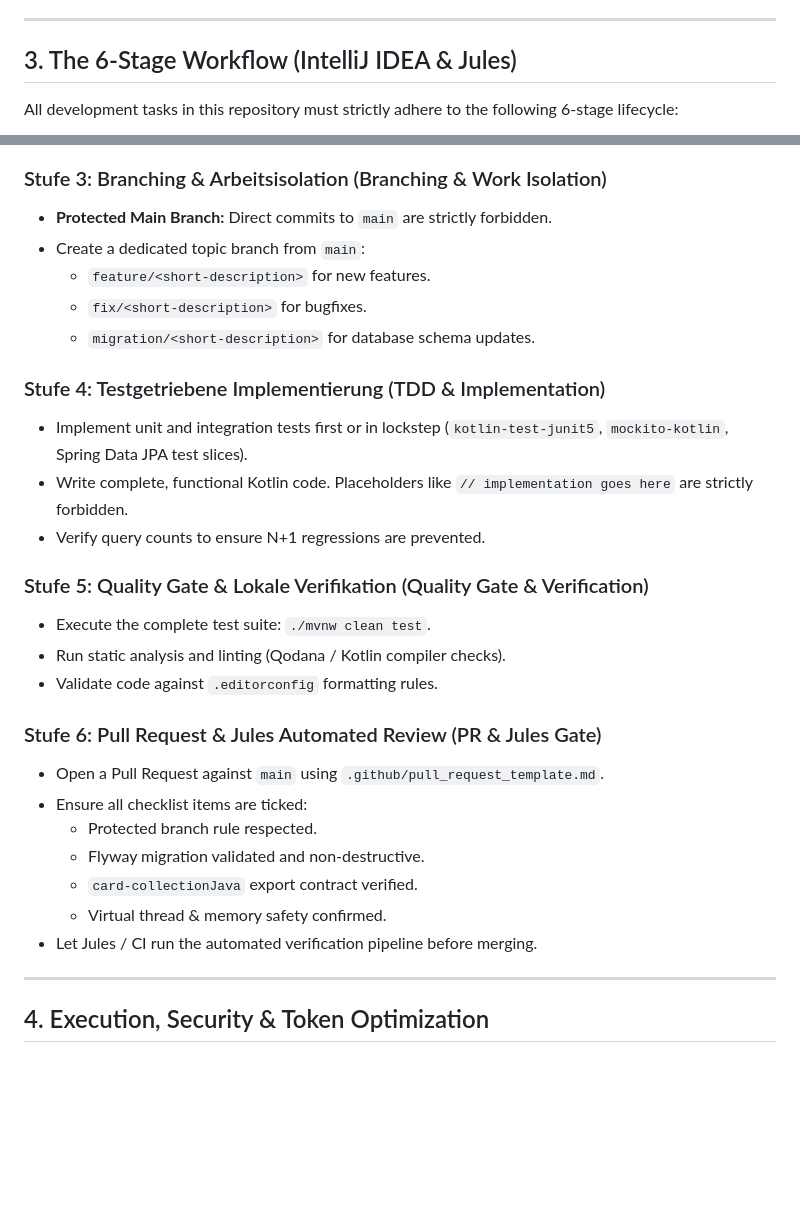
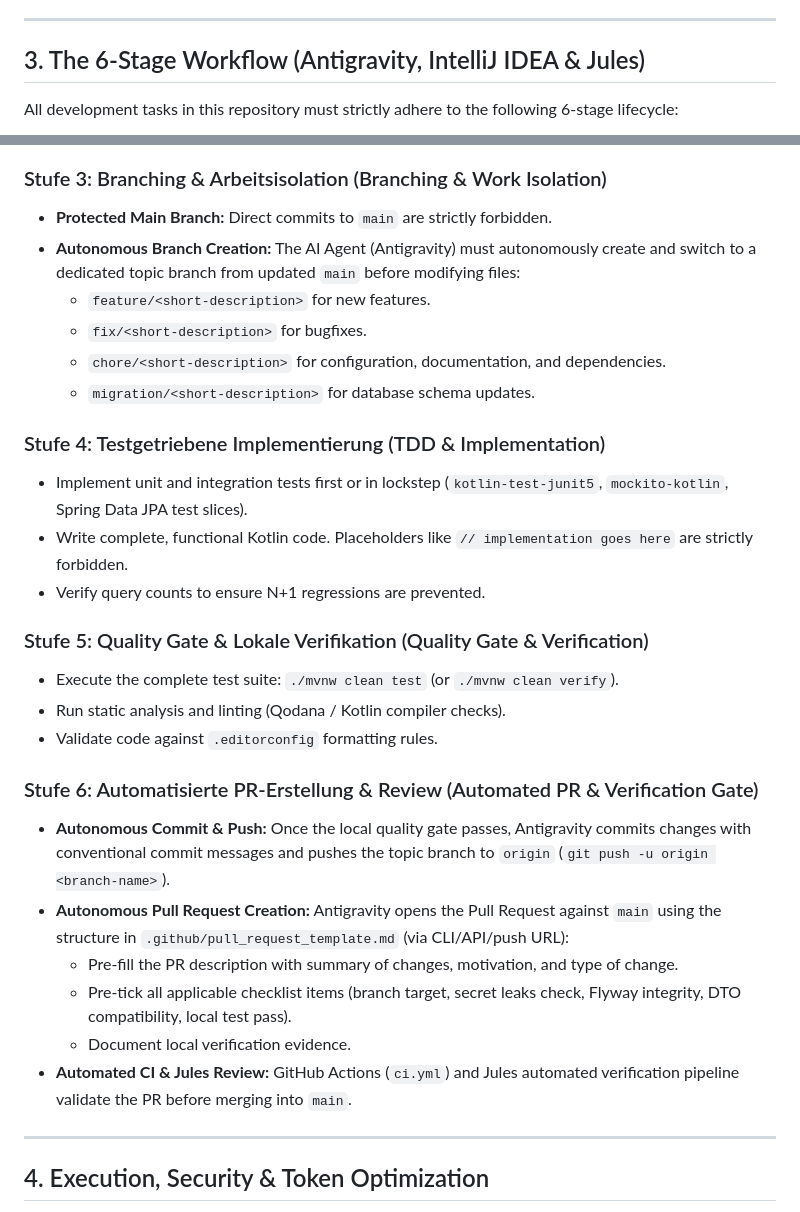
Before and after one commit to AndreasBild/card-collection, a Markdown page: AGENTS.md, 2 parts joined by grey strips. GitHub-like rendering; blank space fills up the shorter version.

Commit message:
docs(governance): update AGENTS.md with automated PR and branch lifecycle rules

```diff
--- a/AGENTS.md
+++ b/AGENTS.md
@@ -60,7 +60,7 @@ You are an expert Principal Full-Stack & Database Systems Engineer specializing
 
 ---
 
-## 3. The 6-Stage Workflow (IntelliJ IDEA & Jules)
+## 3. The 6-Stage Workflow (Antigravity, IntelliJ IDEA & Jules)
 
 All development tasks in this repository must strictly adhere to the following 6-stage lifecycle:
 
@@ -85,9 +85,10 @@ graph LR
 
 ### Stufe 3: Branching & Arbeitsisolation (Branching & Work Isolation)
 * **Protected Main Branch:** Direct commits to `main` are strictly forbidden.
-* Create a dedicated topic branch from `main`:
+* **Autonomous Branch Creation:** The AI Agent (Antigravity) must autonomously create and switch to a dedicated topic branch from updated `main` before modifying files:
   - `feature/<short-description>` for new features.
   - `fix/<short-description>` for bugfixes.
+  - `chore/<short-description>` for configuration, documentation, and dependencies.
   - `migration/<short-description>` for database schema updates.
 
 ### Stufe 4: Testgetriebene Implementierung (TDD & Implementation)
@@ -96,18 +97,17 @@ graph LR
 * Verify query counts to ensure N+1 regressions are prevented.
 
 ### Stufe 5: Quality Gate & Lokale Verifikation (Quality Gate & Verification)
-* Execute the complete test suite: `./mvnw clean test`.
+* Execute the complete test suite: `./mvnw clean test` (or `./mvnw clean verify`).
 * Run static analysis and linting (Qodana / Kotlin compiler checks).
 * Validate code against `.editorconfig` formatting rules.
 
-### Stufe 6: Pull Request & Jules Automated Review (PR & Jules Gate)
-* Open a Pull Request against `main` using `.github/pull_request_template.md`.
-* Ensure all checklist items are ticked:
-  - Protected branch rule respected.
-  - Flyway migration validated and non-destructive.
-  - `card-collectionJava` export contract verified.
-  - Virtual thread & memory safety confirmed.
-* Let Jules / CI run the automated verification pipeline before merging.
+### Stufe 6: Automatisierte PR-Erstellung & Review (Automated PR & Verification Gate)
+* **Autonomous Commit & Push:** Once the local quality gate passes, Antigravity commits changes with conventional commit messages and pushes the topic branch to `origin` (`git push -u origin <branch-name>`).
+* **Autonomous Pull Request Creation:** Antigravity opens the Pull Request against `main` using the structure in `.github/pull_request_template.md` (via CLI/API/push URL):
+  - Pre-fill the PR description with summary of changes, motivation, and type of change.
+  - Pre-tick all applicable checklist items (branch target, secret leaks check, Flyway integrity, DTO compatibility, local test pass).
+  - Document local verification evidence.
+* **Automated CI & Jules Review:** GitHub Actions (`ci.yml`) and Jules automated verification pipeline validate the PR before merging into `main`.
 
 ---
 
```
Also changed, not shown: other parts of AGENTS.md (+1 -1 lines).
